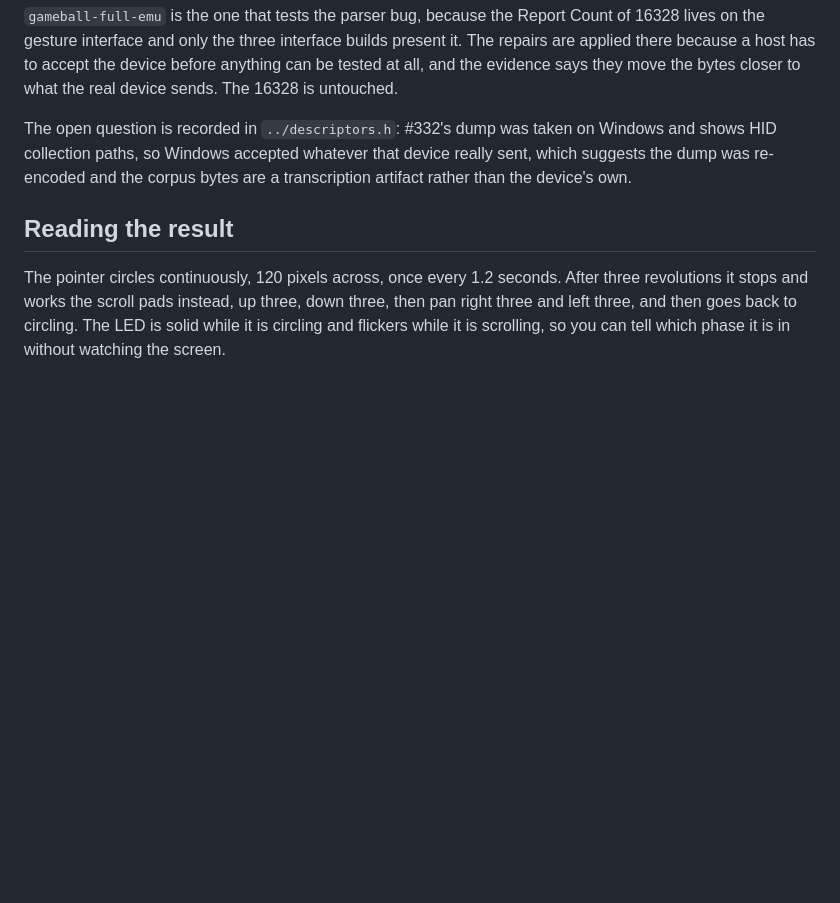
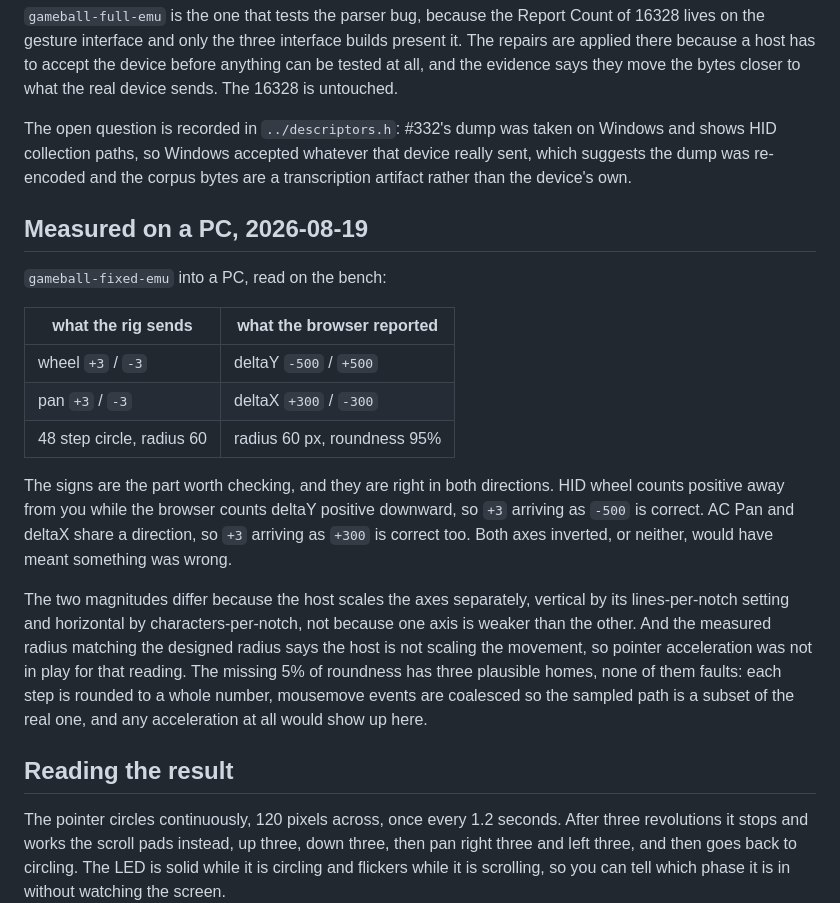
Before and after one commit to mglushko/deskhop-hidtests, a Markdown page: emu/README.md, the part around the change. GitHub-like rendering; blank space fills up the shorter version.

Commit message:
Record the Gameball rig measured on a PC
Both scroll axes and the pointer path confirmed on the bench with the repaired
descriptor. Wheel +3 and -3 arrive as deltaY -500 and +500, pan +3 and -3 as
deltaX +300 and -300, and the 48 step circle measures 60 pixel radius at 95
percent roundness.

The signs are the part that verifies something. HID wheel counts positive away
from the user while the browser counts deltaY positive downward, so the wheel
inverting and pan not inverting is exactly right; both inverted, or neither,
would have meant a problem. The differing magnitudes are the host scaling the
axes separately, vertical by lines-per-notch and horizontal by
characters-per-notch, rather than one axis being weaker.

Radius measuring 60 against a designed 60 says the host was not scaling the
movement, so acceleration was not in play for that reading, which leaves the
missing 5 percent to step rounding and to mousemove coalescing rather than to
anything the rig did wrong.

```diff
--- a/emu/README.md
+++ b/emu/README.md
@@ -188,6 +188,31 @@ Windows and shows HID collection paths, so Windows accepted whatever that device
 really sent, which suggests the dump was re-encoded and the corpus bytes are a
 transcription artifact rather than the device's own.
 
+## Measured on a PC, 2026-08-19
+
+`gameball-fixed-emu` into a PC, read on the bench:
+
+| what the rig sends | what the browser reported |
+|---|---|
+| wheel `+3` / `-3` | deltaY `-500` / `+500` |
+| pan `+3` / `-3` | deltaX `+300` / `-300` |
+| 48 step circle, radius 60 | radius 60 px, roundness 95% |
+
+The signs are the part worth checking, and they are right in both directions. HID
+wheel counts positive away from you while the browser counts deltaY positive
+downward, so `+3` arriving as `-500` is correct. AC Pan and deltaX share a
+direction, so `+3` arriving as `+300` is correct too. Both axes inverted, or
+neither, would have meant something was wrong.
+
+The two magnitudes differ because the host scales the axes separately, vertical by
+its lines-per-notch setting and horizontal by characters-per-notch, not because
+one axis is weaker than the other. And the measured radius matching the designed
+radius says the host is not scaling the movement, so pointer acceleration was not
+in play for that reading. The missing 5% of roundness has three plausible homes,
+none of them faults: each step is rounded to a whole number, mousemove events are
+coalesced so the sampled path is a subset of the real one, and any acceleration
+at all would show up here.
+
 ## Reading the result
 
 The pointer circles continuously, 120 pixels across, once every 1.2 seconds.
```
